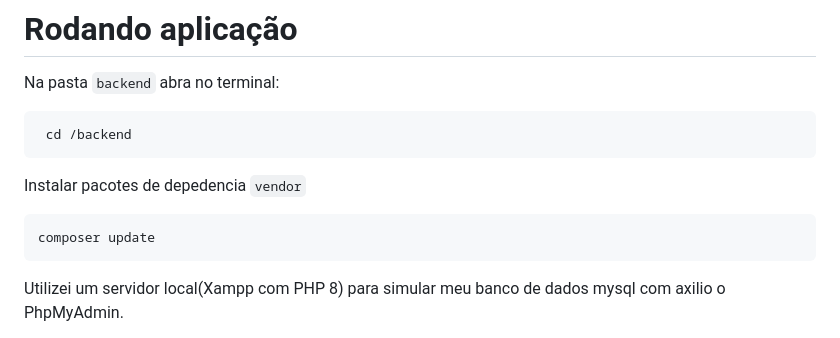
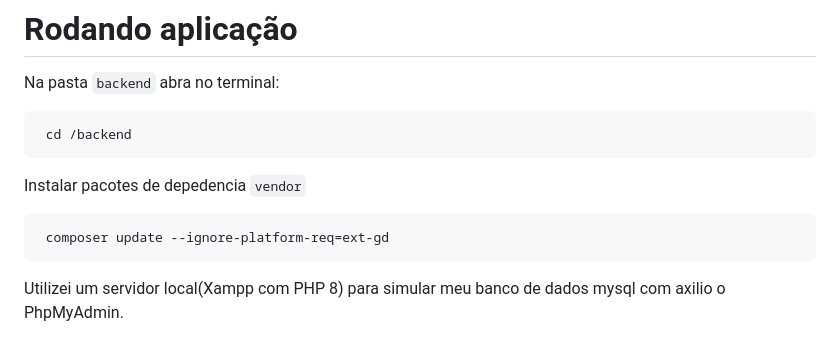
Before and after one commit to LeonardodeSouzaCruzeiro/Virtamax-Teste, a Markdown page: README.md, the part around the change. GitHub-like rendering.

```diff
--- a/README.md
+++ b/README.md
@@ -8,7 +8,7 @@ Na pasta `backend` abra no terminal:
 
 Instalar pacotes de depedencia `vendor`
 
-    composer update
+     composer update --ignore-platform-req=ext-gd
 
 Utilizei um servidor local(Xampp com PHP 8) para simular meu banco de dados mysql com axilio o PhpMyAdmin.
 
```
